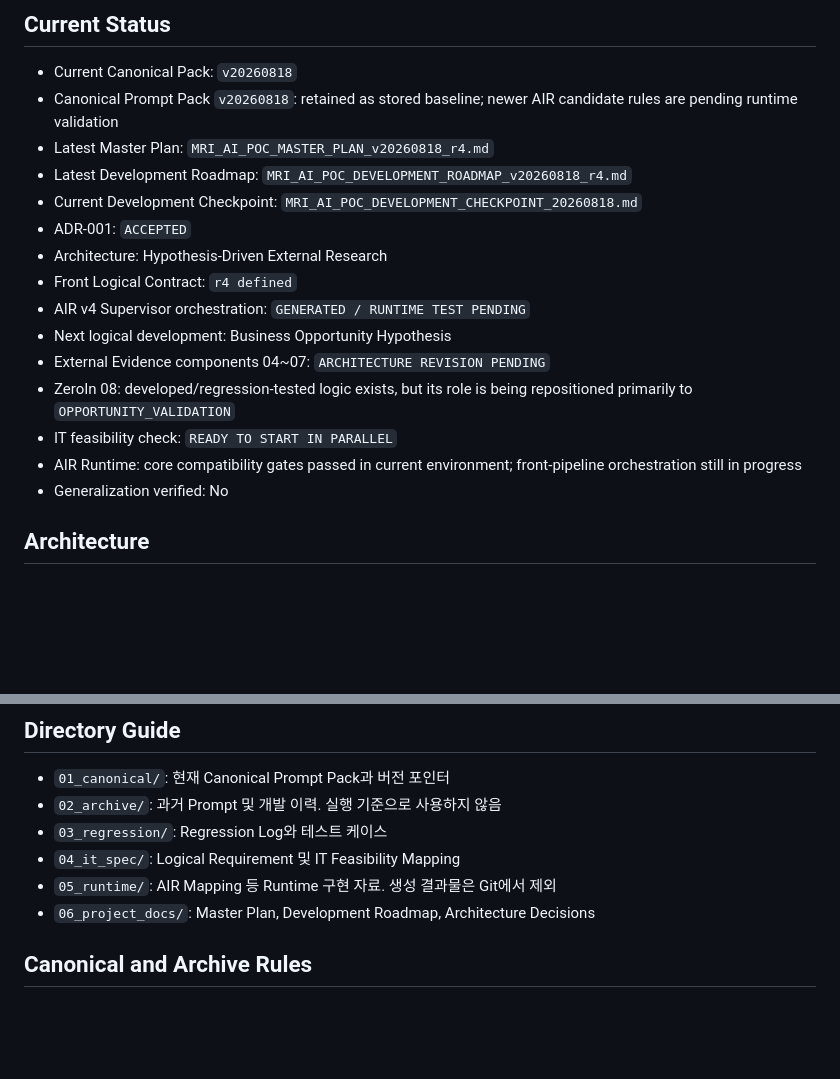
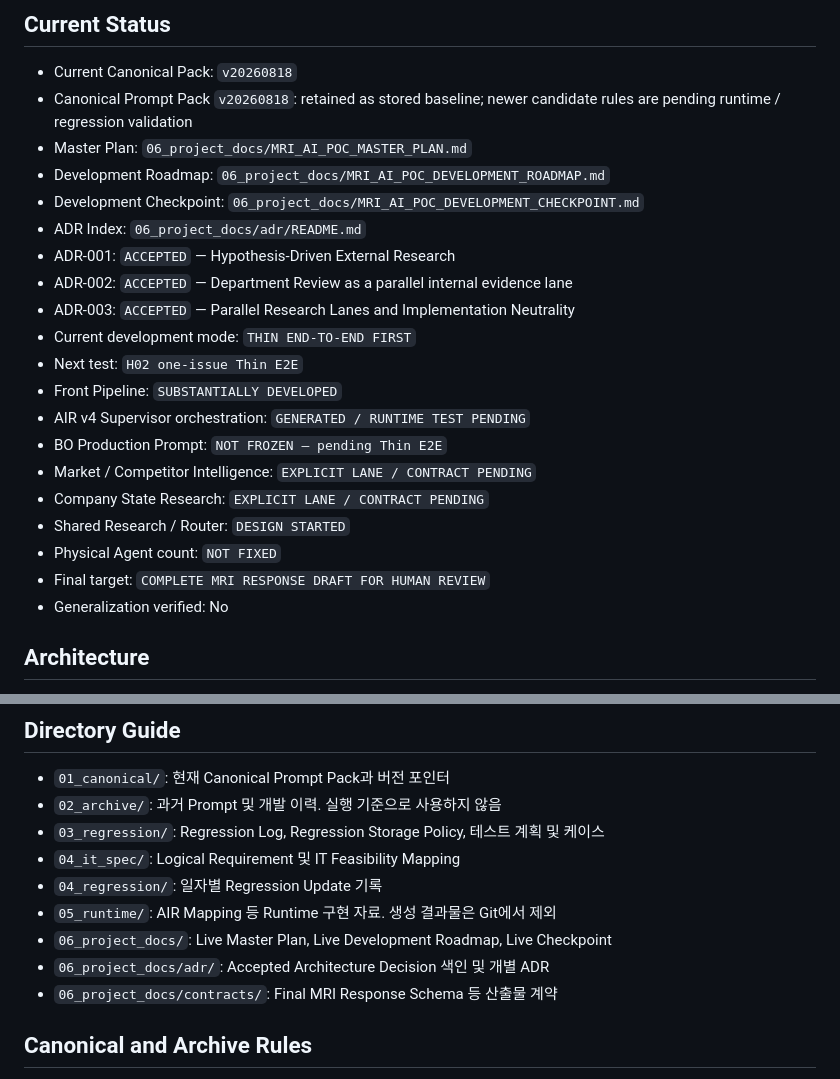
Before and after one commit to krko-c/MRI-AI-PoC, a Markdown page: README.md, 2 parts joined by grey strips. GitHub-like rendering; blank space fills up the shorter version.

Commit message:
docs: point README at live plan documents
README의 Current Status가 r4 스냅샷을 가리키고 있어 새 세션이 한 세대 전
계획으로 시작하게 되는 문제를 수정한다.

- Current Status를 Live Master Plan / Roadmap / Checkpoint 및 ADR Index로 재조준
  (README_UPDATE_NOTE.md 권장 블록 적용)
- Directory Guide에 adr/, contracts/, 04_regression/ 추가

Co-Authored-By: Claude Opus 5 <noreply@anthropic.com>
Claude-Session: https://claude.ai/code/session_01Vj9MvWeGtDHJ1QgAkk6CfV

```diff
--- a/README.md
+++ b/README.md
@@ -27,19 +27,24 @@ ADR-001의 영향을 받는 04~08 Component의 Architecture, 역할 및 호출
 ## Current Status
 
 - Current Canonical Pack: `v20260818`
-- Canonical Prompt Pack `v20260818`: retained as stored baseline; newer AIR candidate rules are pending runtime validation
-- Latest Master Plan: `MRI_AI_POC_MASTER_PLAN_v20260818_r4.md`
-- Latest Development Roadmap: `MRI_AI_POC_DEVELOPMENT_ROADMAP_v20260818_r4.md`
-- Current Development Checkpoint: `MRI_AI_POC_DEVELOPMENT_CHECKPOINT_20260818.md`
-- ADR-001: `ACCEPTED`
-- Architecture: Hypothesis-Driven External Research
-- Front Logical Contract: `r4 defined`
+- Canonical Prompt Pack `v20260818`: retained as stored baseline; newer candidate rules are pending runtime / regression validation
+- Master Plan: `06_project_docs/MRI_AI_POC_MASTER_PLAN.md`
+- Development Roadmap: `06_project_docs/MRI_AI_POC_DEVELOPMENT_ROADMAP.md`
+- Development Checkpoint: `06_project_docs/MRI_AI_POC_DEVELOPMENT_CHECKPOINT.md`
+- ADR Index: `06_project_docs/adr/README.md`
+- ADR-001: `ACCEPTED` — Hypothesis-Driven External Research
+- ADR-002: `ACCEPTED` — Department Review as a parallel internal evidence lane
+- ADR-003: `ACCEPTED` — Parallel Research Lanes and Implementation Neutrality
+- Current development mode: `THIN END-TO-END FIRST`
+- Next test: `H02 one-issue Thin E2E`
+- Front Pipeline: `SUBSTANTIALLY DEVELOPED`
 - AIR v4 Supervisor orchestration: `GENERATED / RUNTIME TEST PENDING`
-- Next logical development: Business Opportunity Hypothesis
-- External Evidence components 04~07: `ARCHITECTURE REVISION PENDING`
-- ZeroIn 08: developed/regression-tested logic exists, but its role is being repositioned primarily to `OPPORTUNITY_VALIDATION`
-- IT feasibility check: `READY TO START IN PARALLEL`
-- AIR Runtime: core compatibility gates passed in current environment; front-pipeline orchestration still in progress
+- BO Production Prompt: `NOT FROZEN — pending Thin E2E`
+- Market / Competitor Intelligence: `EXPLICIT LANE / CONTRACT PENDING`
+- Company State Research: `EXPLICIT LANE / CONTRACT PENDING`
+- Shared Research / Router: `DESIGN STARTED`
+- Physical Agent count: `NOT FIXED`
+- Final target: `COMPLETE MRI RESPONSE DRAFT FOR HUMAN REVIEW`
 - Generalization verified: No
 
 ## Architecture
@@ -52,10 +57,13 @@ Company State와 Business Opportunity는 Gap Analysis 전까지 분리하며, Bu
 
 - `01_canonical/`: 현재 Canonical Prompt Pack과 버전 포인터
 - `02_archive/`: 과거 Prompt 및 개발 이력. 실행 기준으로 사용하지 않음
-- `03_regression/`: Regression Log와 테스트 케이스
+- `03_regression/`: Regression Log, Regression Storage Policy, 테스트 계획 및 케이스
 - `04_it_spec/`: Logical Requirement 및 IT Feasibility Mapping
+- `04_regression/`: 일자별 Regression Update 기록
 - `05_runtime/`: AIR Mapping 등 Runtime 구현 자료. 생성 결과물은 Git에서 제외
-- `06_project_docs/`: Master Plan, Development Roadmap, Architecture Decisions
+- `06_project_docs/`: Live Master Plan, Live Development Roadmap, Live Checkpoint
+- `06_project_docs/adr/`: Accepted Architecture Decision 색인 및 개별 ADR
+- `06_project_docs/contracts/`: Final MRI Response Schema 등 산출물 계약
 
 ## Canonical and Archive Rules
 
```
